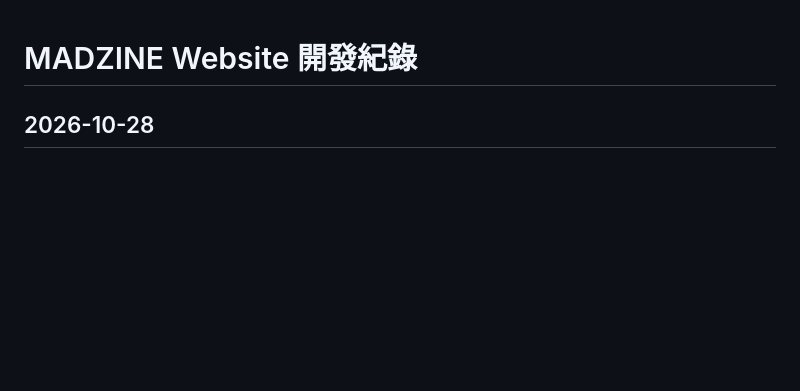
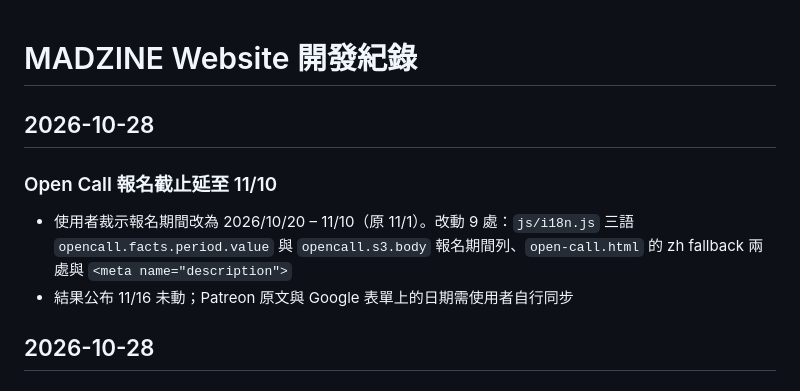
Before and after one commit to mmmmmmmadman/madzine-website, a Markdown page: DEVLOG.md, the part around the change. Rendered like a GitHub page; blank space fills up the shorter version.

Commit message:
devlog: Open Call 報名截止延至 11/10
Co-Authored-By: Claude Fable 5.1 <noreply@anthropic.com>
Claude-Session: https://claude.ai/code/session_011vFRwJY4zGxM2FnLCybhSr

```diff
--- a/DEVLOG.md
+++ b/DEVLOG.md
@@ -1,4 +1,11 @@
 # MADZINE Website 開發紀錄
+
+## 2026-10-28
+
+### Open Call 報名截止延至 11/10
+
+- 使用者裁示報名期間改為 2026/10/20 – 11/10（原 11/1）。改動 9 處：`js/i18n.js` 三語 `opencall.facts.period.value` 與 `opencall.s3.body` 報名期間列、`open-call.html` 的 zh fallback 兩處與 `<meta name="description">`
+- 結果公布 11/16 未動；Patreon 原文與 Google 表單上的日期需使用者自行同步
 
 ## 2026-10-28
 
```
